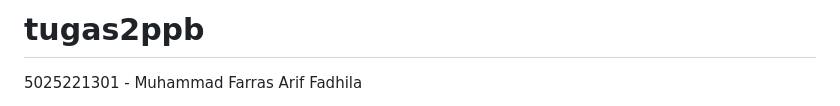
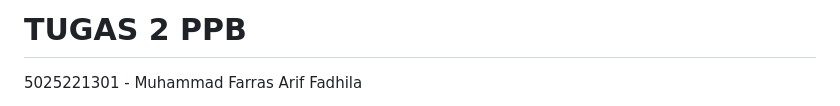
Before and after one commit to farrasariffadhila/tugas2ppb, a Markdown page: README.md, the part around the change. Drawn GitHub-style.

```diff
--- a/README.md
+++ b/README.md
@@ -1,4 +1,4 @@
-# tugas2ppb
+# TUGAS 2 PPB
 
 5025221301 - Muhammad Farras Arif Fadhila
 
```
